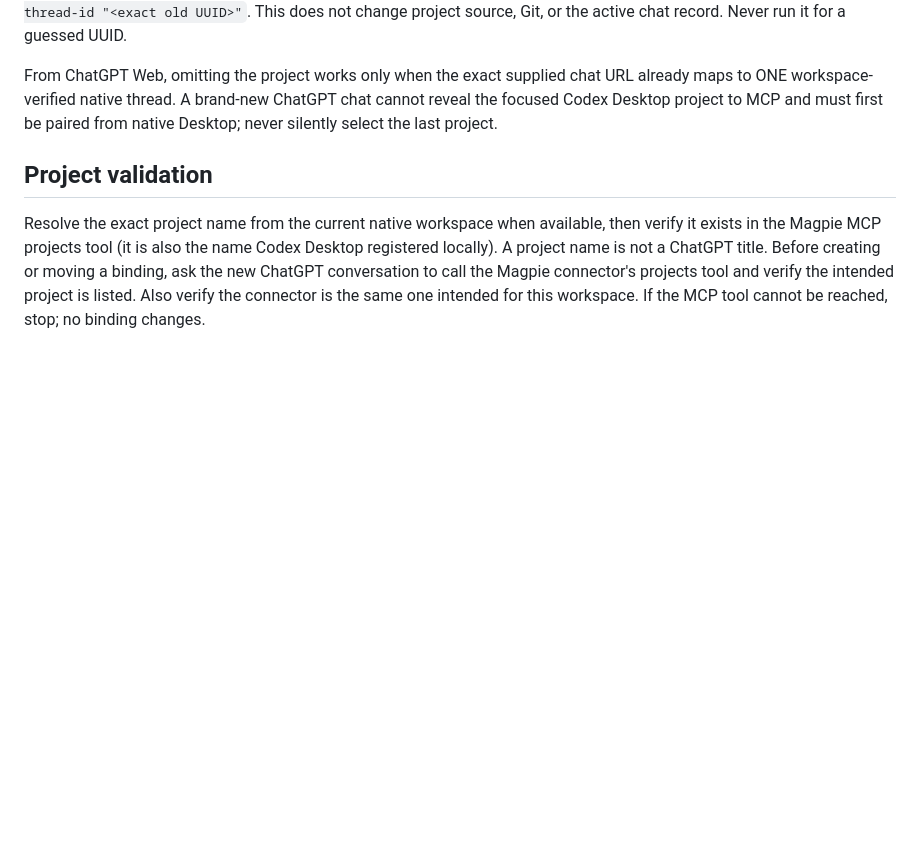
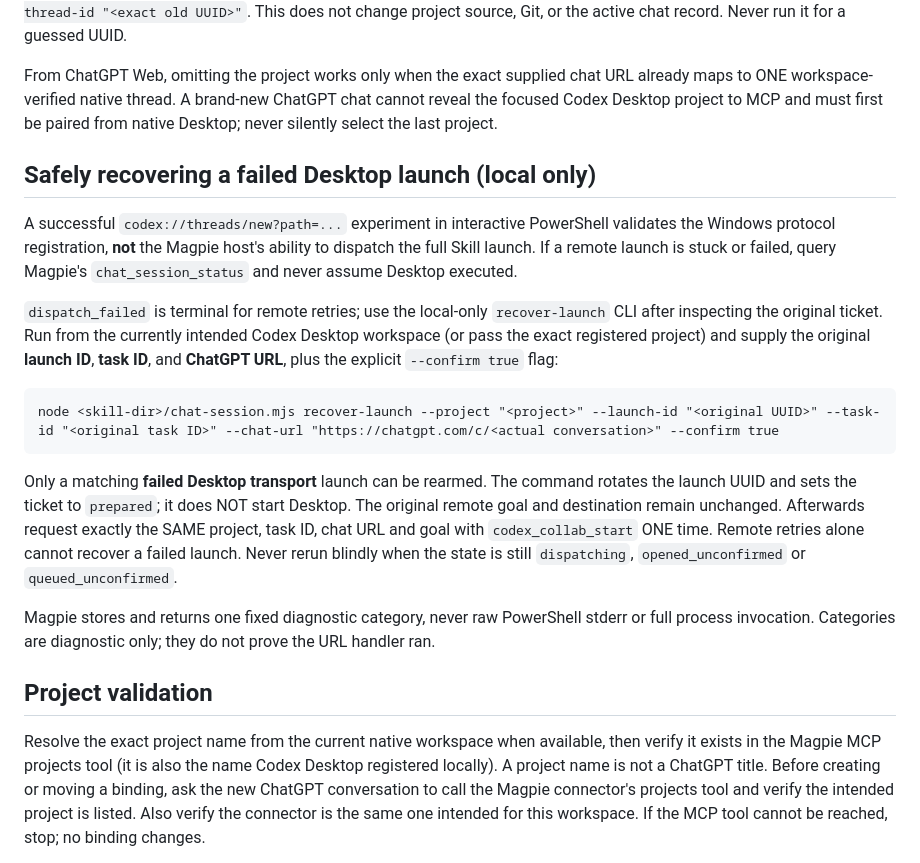
Before and after one commit to lesnolie/magpie-codex-bridge, a Markdown page: skills/magpie-codex-collab/SKILL.md, the part around the change. GitHub-like rendering; blank space fills up the shorter version.

Commit message:
docs: document safe Windows Desktop dispatch recovery in v0.4.16-alpha.1

````diff
--- a/skills/magpie-codex-collab/SKILL.md
+++ b/skills/magpie-codex-collab/SKILL.md
@@ -66,6 +66,36 @@ From ChatGPT Web, omitting the project works only when the exact supplied
 chat URL already maps to ONE workspace-verified native thread. A brand-new
 ChatGPT chat cannot reveal the focused Codex Desktop project to MCP and must
 first be paired from native Desktop; never silently select the last project.
+
+## Safely recovering a failed Desktop launch (local only)
+
+A successful `codex://threads/new?path=...` experiment in interactive
+PowerShell validates the Windows protocol registration, **not** the Magpie
+host's ability to dispatch the full Skill launch. If a remote launch is
+stuck or failed, query Magpie's `chat_session_status` and never assume
+Desktop executed.
+
+`dispatch_failed` is terminal for remote retries; use the local-only
+`recover-launch` CLI after inspecting the original ticket. Run from the
+currently intended Codex Desktop workspace (or pass the exact registered
+project) and supply the original **launch ID**, **task ID**, and **ChatGPT
+URL**, plus the explicit `--confirm true` flag:
+
+```
+node <skill-dir>/chat-session.mjs recover-launch --project "<project>" --launch-id "<original UUID>" --task-id "<original task ID>" --chat-url "https://chatgpt.com/c/<actual conversation>" --confirm true
+```
+
+Only a matching **failed Desktop transport** launch can be rearmed. The
+command rotates the launch UUID and sets the ticket to `prepared`; it does
+NOT start Desktop. The original remote goal and destination remain unchanged.
+Afterwards request exactly the SAME project, task ID, chat URL and goal with
+`codex_collab_start` ONE time. Remote retries alone cannot recover a
+failed launch. Never rerun blindly when the state is still `dispatching`,
+`opened_unconfirmed` or `queued_unconfirmed`.
+
+Magpie stores and returns one fixed diagnostic category, never raw
+PowerShell stderr or full process invocation. Categories are diagnostic
+only; they do not prove the URL handler ran.
 
 ## Project validation
 
````
